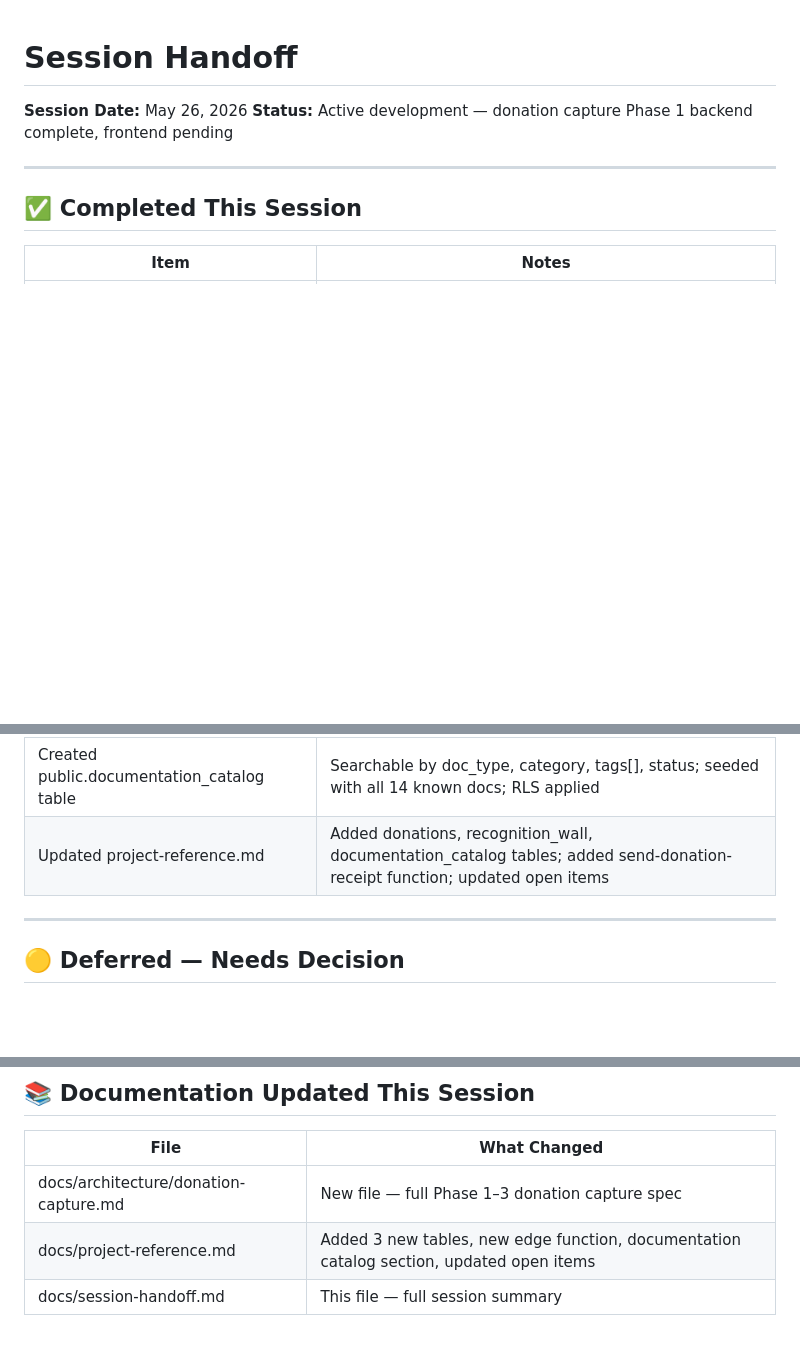
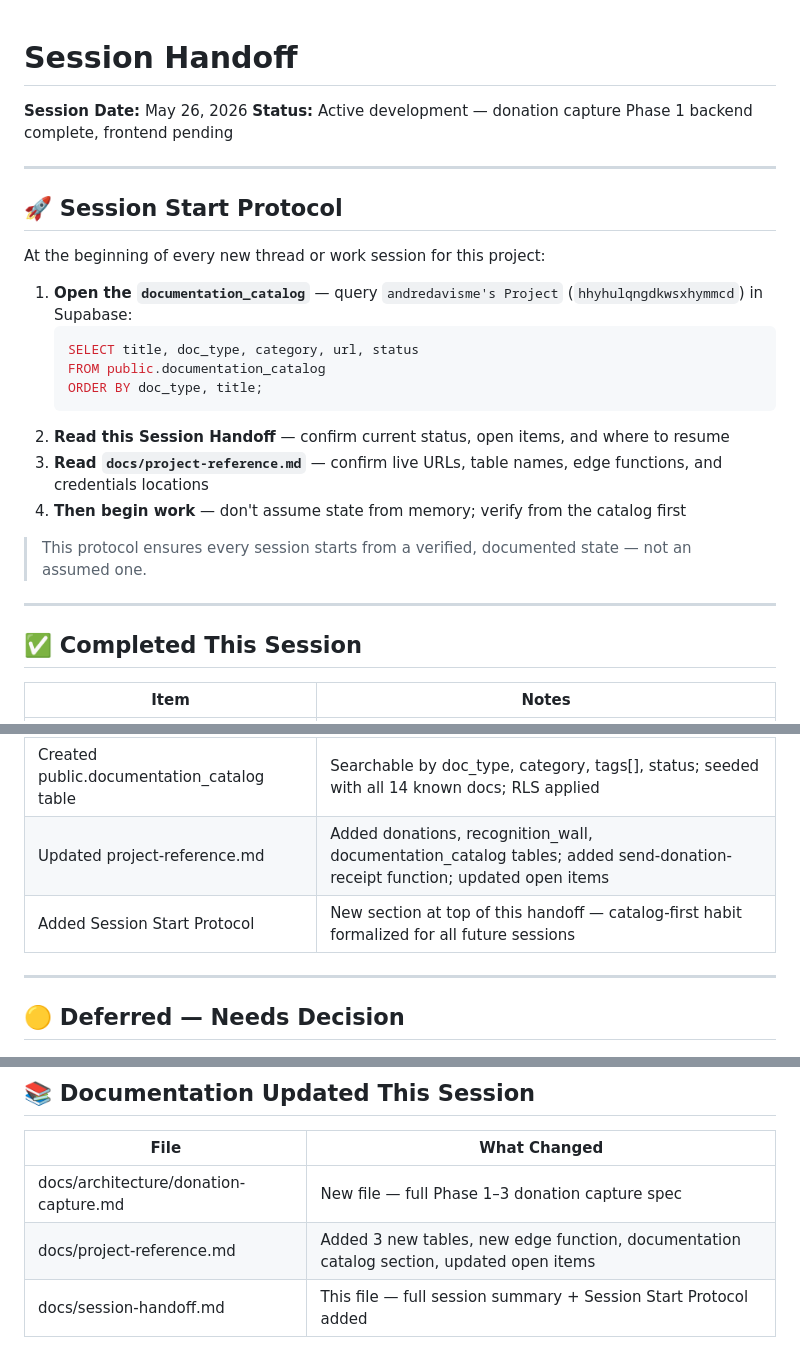
Before and after one commit to andredavisme/personal-ledger-public-display, a Markdown page: docs/session-handoff.md, 3 parts joined by grey strips. Rendered like a GitHub page; blank space fills up the shorter version.

Commit message:
docs: add session start protocol to handoff

````diff
--- a/docs/session-handoff.md
+++ b/docs/session-handoff.md
@@ -1,6 +1,24 @@
 # Session Handoff
 **Session Date:** May 26, 2026
 **Status:** Active development — donation capture Phase 1 backend complete, frontend pending
+
+---
+
+## 🚀 Session Start Protocol
+
+At the beginning of every new thread or work session for this project:
+
+1. **Open the `documentation_catalog`** — query `andredavisme's Project` (`hhyhulqngdkwsxhymmcd`) in Supabase:
+   ```sql
+   SELECT title, doc_type, category, url, status
+   FROM public.documentation_catalog
+   ORDER BY doc_type, title;
+   ```
+2. **Read this Session Handoff** — confirm current status, open items, and where to resume
+3. **Read `docs/project-reference.md`** — confirm live URLs, table names, edge functions, and credentials locations
+4. **Then begin work** — don't assume state from memory; verify from the catalog first
+
+> This protocol ensures every session starts from a verified, documented state — not an assumed one.
 
 ---
 
@@ -16,6 +34,7 @@
 | Deployed send-donation-receipt Edge Function | Matches send-rejection-email pattern; Gmail SMTP via denomailer; stamps receipt_sent_at on send |
 | Created public.documentation_catalog table | Searchable by doc_type, category, tags[], status; seeded with all 14 known docs; RLS applied |
 | Updated project-reference.md | Added donations, recognition_wall, documentation_catalog tables; added send-donation-receipt function; updated open items |
+| Added Session Start Protocol | New section at top of this handoff — catalog-first habit formalized for all future sessions |
 
 ---
 
@@ -71,4 +90,4 @@ Publishable key — intentionally client-side. Not a security risk. Deferred ind
 |---|---|
 | docs/architecture/donation-capture.md | New file — full Phase 1–3 donation capture spec |
 | docs/project-reference.md | Added 3 new tables, new edge function, documentation catalog section, updated open items |
-| docs/session-handoff.md | This file — full session summary |
+| docs/session-handoff.md | This file — full session summary + Session Start Protocol added |
````
